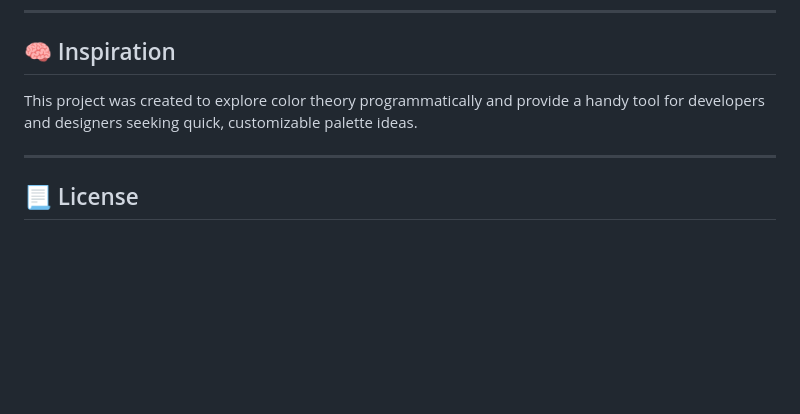
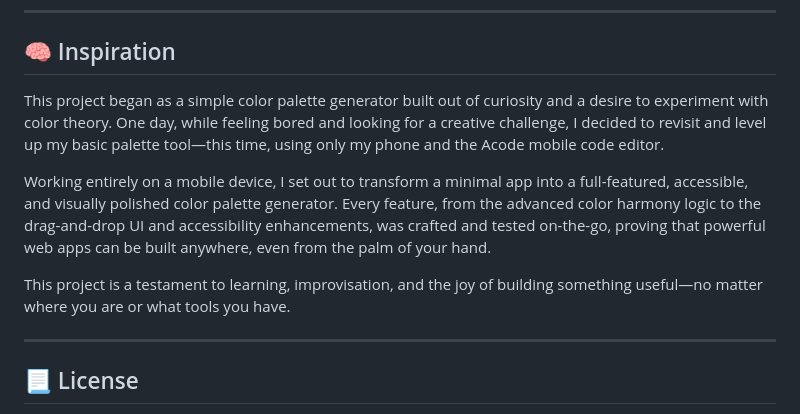
Before and after one commit to jstnpbl/color_palette_generator, a Markdown page: README.md, the part around the change. GitHub-like rendering; blank space fills up the shorter version.

Commit message:
improved the inspiration section to better tell my journey with this project

```diff
--- a/README.md
+++ b/README.md
@@ -118,7 +118,11 @@ To ensure your app looks great on all devices and platforms, include all files f
 
 ## 🧠 Inspiration
 
-This project was created to explore color theory programmatically and provide a handy tool for developers and designers seeking quick, customizable palette ideas.
+This project began as a simple color palette generator built out of curiosity and a desire to experiment with color theory. One day, while feeling bored and looking for a creative challenge, I decided to revisit and level up my basic palette tool—this time, using only my phone and the Acode mobile code editor.
+
+Working entirely on a mobile device, I set out to transform a minimal app into a full-featured, accessible, and visually polished color palette generator. Every feature, from the advanced color harmony logic to the drag-and-drop UI and accessibility enhancements, was crafted and tested on-the-go, proving that powerful web apps can be built anywhere, even from the palm of your hand.
+
+This project is a testament to learning, improvisation, and the joy of building something useful—no matter where you are or what tools you have.
 
 ---
 
```
